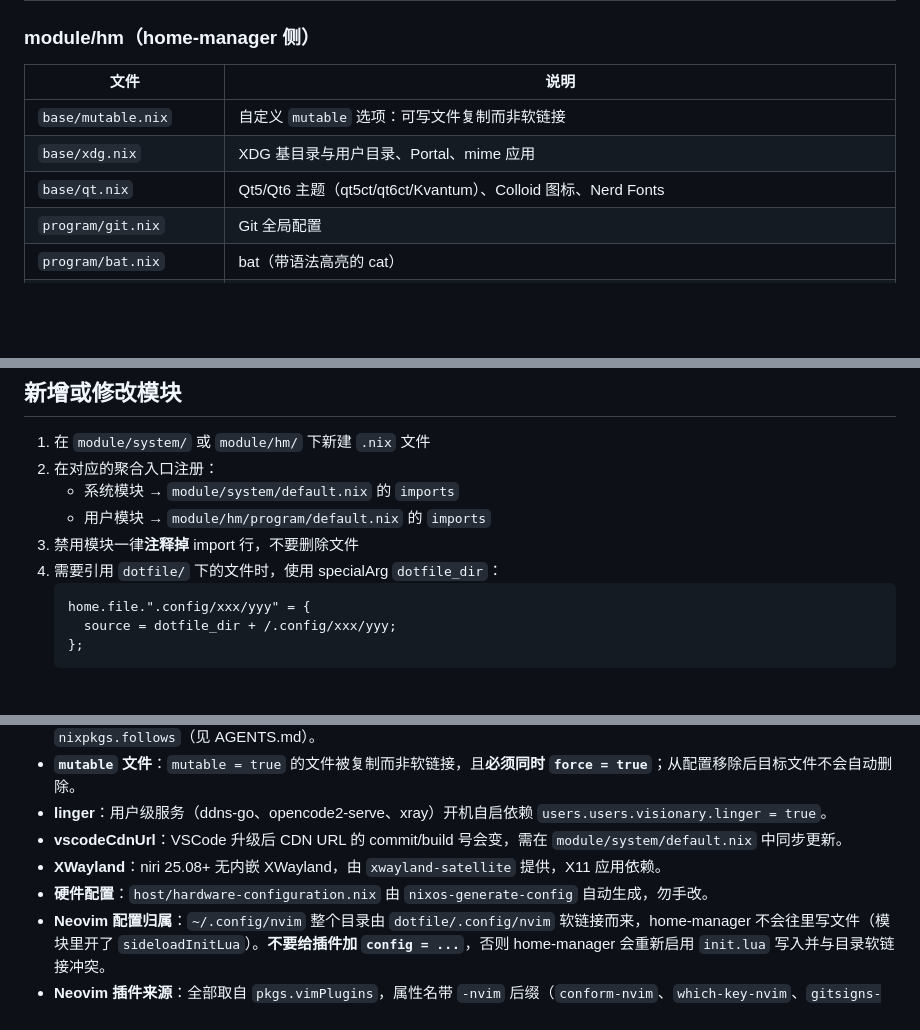
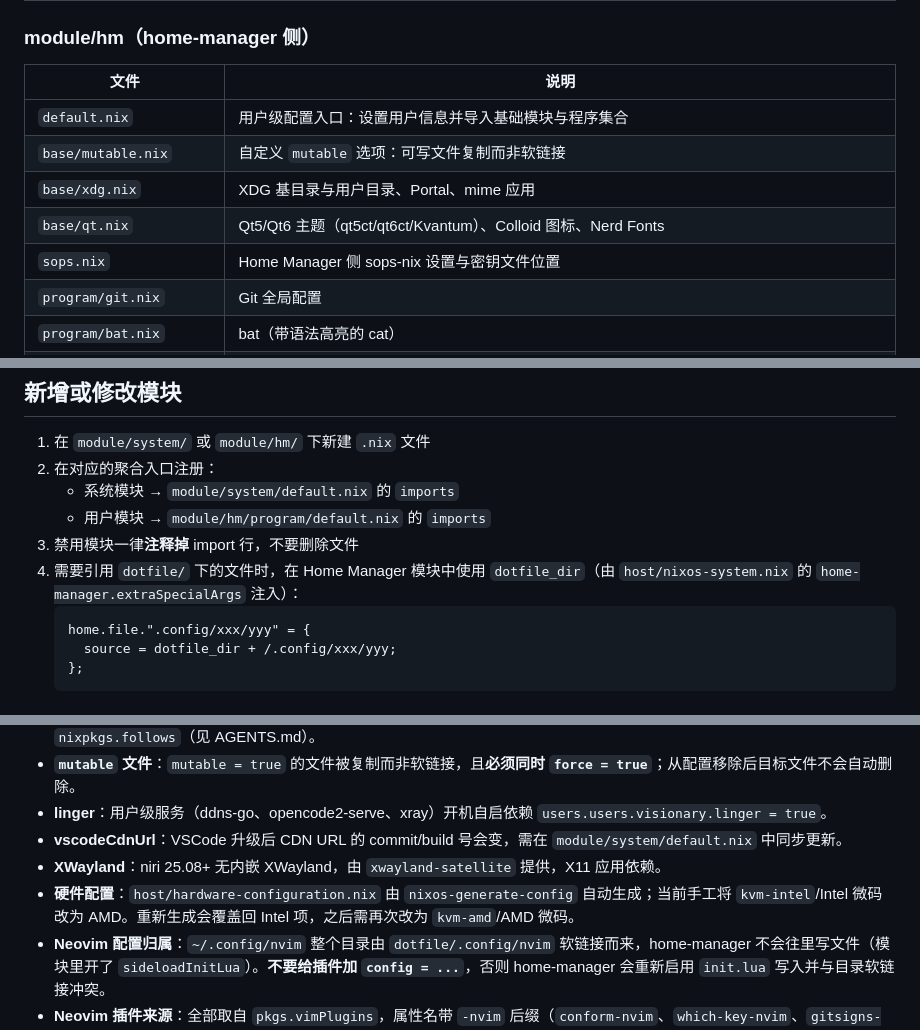
Before and after one commit to Visionary1455/visionary-nixos, a Markdown page: README.md, 3 parts joined by grey strips. Drawn GitHub-style; blank space fills up the shorter version.

````diff
--- a/README.md
+++ b/README.md
@@ -98,9 +108,11 @@ nix fmt
 
 | 文件 | 说明 |
 | --- | --- |
+| `default.nix` | 用户级配置入口：设置用户信息并导入基础模块与程序集合 |
 | `base/mutable.nix` | 自定义 `mutable` 选项：可写文件复制而非软链接 |
 | `base/xdg.nix` | XDG 基目录与用户目录、Portal、mime 应用 |
 | `base/qt.nix` | Qt5/Qt6 主题（qt5ct/qt6ct/Kvantum）、Colloid 图标、Nerd Fonts |
+| `sops.nix` | Home Manager 侧 sops-nix 设置与密钥文件位置 |
 | `program/git.nix` | Git 全局配置 |
 | `program/bat.nix` | bat（带语法高亮的 cat） |
 | `program/shell.nix` | starship 提示符、fish 配置（`rebuild` 命令） |
@@ -175,7 +188,7 @@ nvim src/main.cpp
    - 系统模块 → `module/system/default.nix` 的 `imports`
    - 用户模块 → `module/hm/program/default.nix` 的 `imports`
 3. 禁用模块一律**注释掉** import 行，不要删除文件
-4. 需要引用 `dotfile/` 下的文件时，使用 specialArg `dotfile_dir`：
+4. 需要引用 `dotfile/` 下的文件时，在 Home Manager 模块中使用 `dotfile_dir`（由 `host/nixos-system.nix` 的 `home-manager.extraSpecialArgs` 注入）：
    ```nix
    home.file.".config/xxx/yyy" = {
      source = dotfile_dir + /.config/xxx/yyy;
@@ -215,7 +228,7 @@ journalctl --user -u xray -f
 - **linger**：用户级服务（ddns-go、opencode2-serve、xray）开机自启依赖 `users.users.visionary.linger = true`。
 - **vscodeCdnUrl**：VSCode 升级后 CDN URL 的 commit/build 号会变，需在 `module/system/default.nix` 中同步更新。
 - **XWayland**：niri 25.08+ 无内嵌 XWayland，由 `xwayland-satellite` 提供，X11 应用依赖。
-- **硬件配置**：`host/hardware-configuration.nix` 由 `nixos-generate-config` 自动生成，勿手改。
+- **硬件配置**：`host/hardware-configuration.nix` 由 `nixos-generate-config` 自动生成；当前手工将 `kvm-intel`/Intel 微码改为 AMD。重新生成会覆盖回 Intel 项，之后需再次改为 `kvm-amd`/AMD 微码。
 - **Neovim 配置归属**：`~/.config/nvim` 整个目录由 `dotfile/.config/nvim` 软链接而来，home-manager 不会往里写文件（模块里开了 `sideloadInitLua`）。**不要给插件加 `config = ...`**，否则 home-manager 会重新启用 `init.lua` 写入并与目录软链接冲突。
 - **Neovim 插件来源**：全部取自 `pkgs.vimPlugins`，属性名带 `-nvim` 后缀（`conform-nvim`、`which-key-nvim`、`gitsigns-nvim`…）。**没有用 lazy.nvim**：`nix-community/neovim-flake` 已 404、`folke/lazy.nvim` 与 `LazyVim` 的 flake.nix 均已移除。
 - **clangd 依赖编译数据库**：没有 `compile_commands.json` 时 clangd 退回启发式模式，头文件解析与重构会失效。CMake 工程用 `cmake -B build -DCMAKE_BUILD_TYPE=RelWithDebInfo -DCMAKE_EXPORT_COMPILE_COMMANDS=ON` 构建。查找逻辑在 `lua/plugins/lsp.lua` 的 `find_compile_commands`：每一级目录既看自身，也看 `build/`、`out/` 等常见构建子目录（CMake 默认写在 `build/` 子目录里，只向上找是找不到的）。重新生成数据库后用 `:ClangdSetDb` 刷新。
````
Also changed, not shown: other parts of README.md (+25 -12 lines), AGENTS.md (+3 -3 lines).
